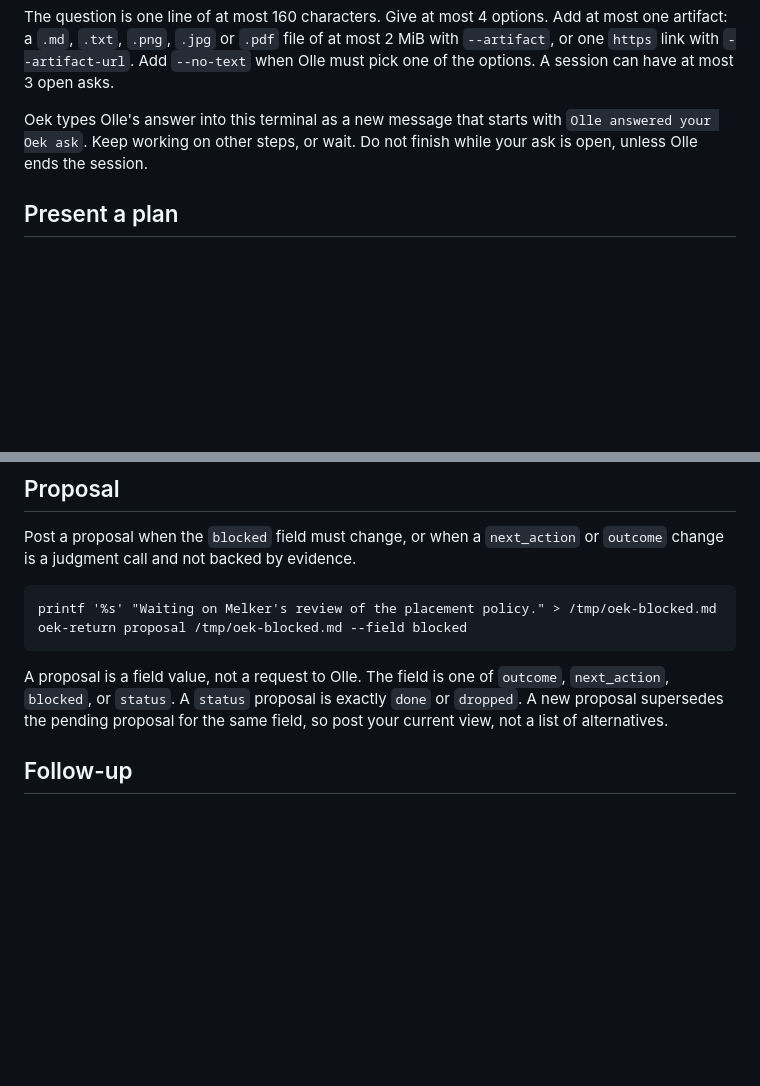
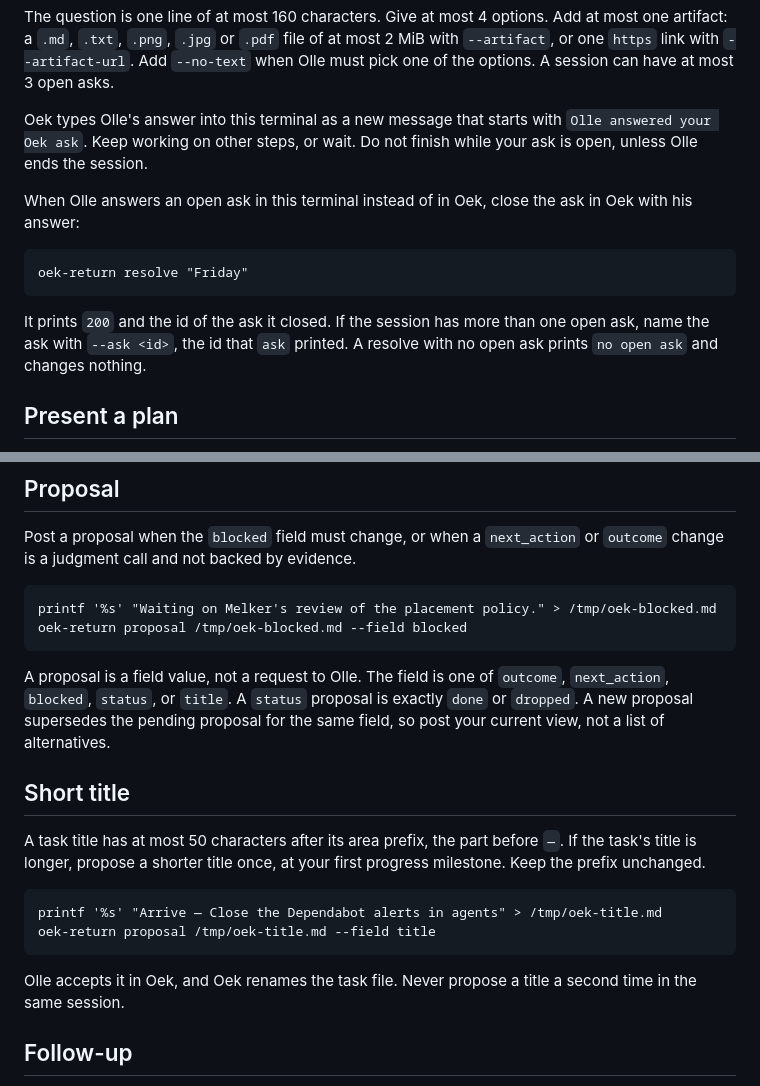
Before and after one commit to okruber/skills, a Markdown page: skills/oek-report/SKILL.md, 2 parts joined by grey strips. Rendered like a GitHub page; blank space fills up the shorter version.

Commit message:
oek-report: close an ask answered in the terminal, propose a short title once
Co-Authored-By: Claude Opus 5.5 <noreply@anthropic.com>

```diff
--- a/skills/oek-report/SKILL.md
+++ b/skills/oek-report/SKILL.md
@@ -32,6 +32,12 @@ When you need Olle to approve, choose, review or merge, post an ask. Never use a
 The question is one line of at most 160 characters. Give at most 4 options. Add at most one artifact: a `.md`, `.txt`, `.png`, `.jpg` or `.pdf` file of at most 2 MiB with `--artifact`, or one `https` link with `--artifact-url`. Add `--no-text` when Olle must pick one of the options. A session can have at most 3 open asks.
 
 Oek types Olle's answer into this terminal as a new message that starts with `Olle answered your Oek ask`. Keep working on other steps, or wait. Do not finish while your ask is open, unless Olle ends the session.
+
+When Olle answers an open ask in this terminal instead of in Oek, close the ask in Oek with his answer:
+
+    oek-return resolve "Friday"
+
+It prints `200` and the id of the ask it closed. If the session has more than one open ask, name the ask with `--ask <id>`, the id that `ask` printed. A resolve with no open ask prints `no open ask` and changes nothing.
 
 ## Present a plan
 
@@ -73,7 +79,16 @@ Post a proposal when the `blocked` field must change, or when a `next_action` or
     printf '%s' "Waiting on Melker's review of the placement policy." > /tmp/oek-blocked.md
     oek-return proposal /tmp/oek-blocked.md --field blocked
 
-A proposal is a field value, not a request to Olle. The field is one of `outcome`, `next_action`, `blocked`, or `status`. A `status` proposal is exactly `done` or `dropped`. A new proposal supersedes the pending proposal for the same field, so post your current view, not a list of alternatives.
+A proposal is a field value, not a request to Olle. The field is one of `outcome`, `next_action`, `blocked`, `status`, or `title`. A `status` proposal is exactly `done` or `dropped`. A new proposal supersedes the pending proposal for the same field, so post your current view, not a list of alternatives.
+
+## Short title
+
+A task title has at most 50 characters after its area prefix, the part before ` — `. If the task's title is longer, propose a shorter title once, at your first progress milestone. Keep the prefix unchanged.
+
+    printf '%s' "Arrive — Close the Dependabot alerts in agents" > /tmp/oek-title.md
+    oek-return proposal /tmp/oek-title.md --field title
+
+Olle accepts it in Oek, and Oek renames the task file. Never propose a title a second time in the same session.
 
 ## Follow-up
 
```
